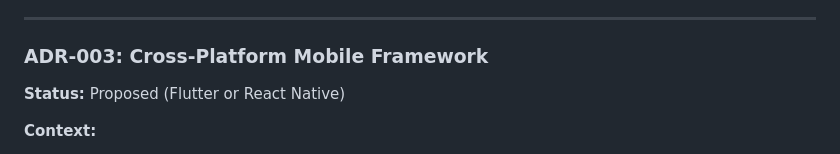
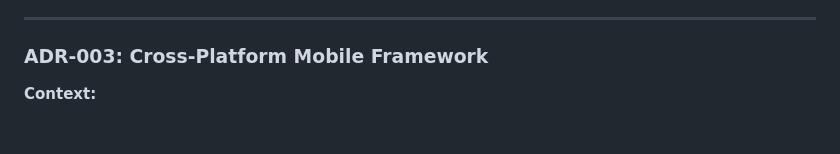
Before and after one commit to Eip-LiftUp/LiftUp-EIP, a Markdown page: docs/ARCHITECTURE_UML_C4_MODEL.md, the part around the change. Drawn GitHub-style; blank space fills up the shorter version.

Commit message:
[DOC] Update ADR-003 status in architecture documentation
Removed status from ADR-003 section in architecture documentation.

```diff
--- a/docs/ARCHITECTURE_UML_C4_MODEL.md
+++ b/docs/ARCHITECTURE_UML_C4_MODEL.md
@@ -1204,8 +1204,6 @@ struct SyncMetadata {
 
 ### ADR-003: Cross-Platform Mobile Framework
 
-**Status:** Proposed (Flutter or React Native)
-
 **Context:**
 - Need to support iOS and Android
 - Limited development resources
```
